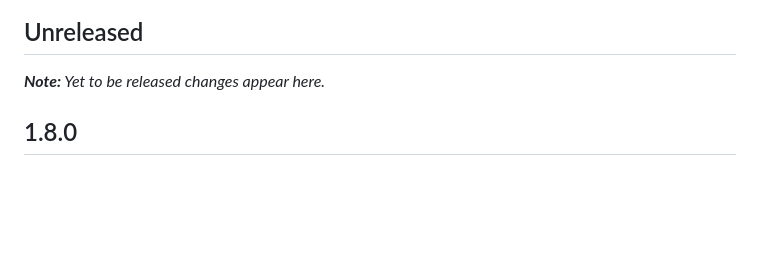
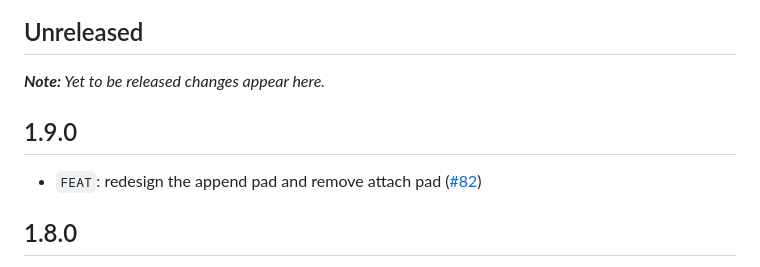
Before and after one commit to camunda/improved-canvas, a Markdown page: CHANGELOG.md, the part around the change. GitHub-like rendering; blank space fills up the shorter version.

Commit message:
chore: update CHANGELOG.md

```diff
--- a/CHANGELOG.md
+++ b/CHANGELOG.md
@@ -5,6 +5,10 @@ All notable changes to [@camunda/improved-canvas](https://github.com/camunda/imp
 ## Unreleased
 
 ___Note:__ Yet to be released changes appear here._
+
+## 1.9.0
+
+* `FEAT`: redesign the append pad and remove attach pad ([#82](https://github.com/camunda/improved-canvas/pull/82))
 
 ## 1.8.0
 
```
